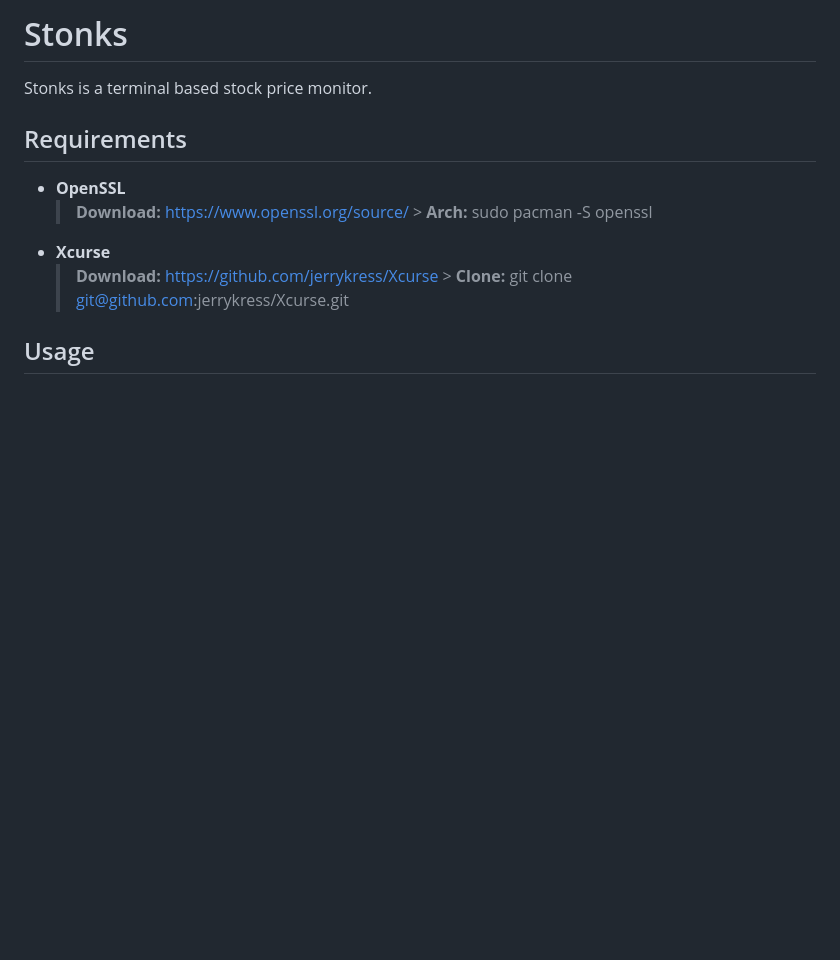
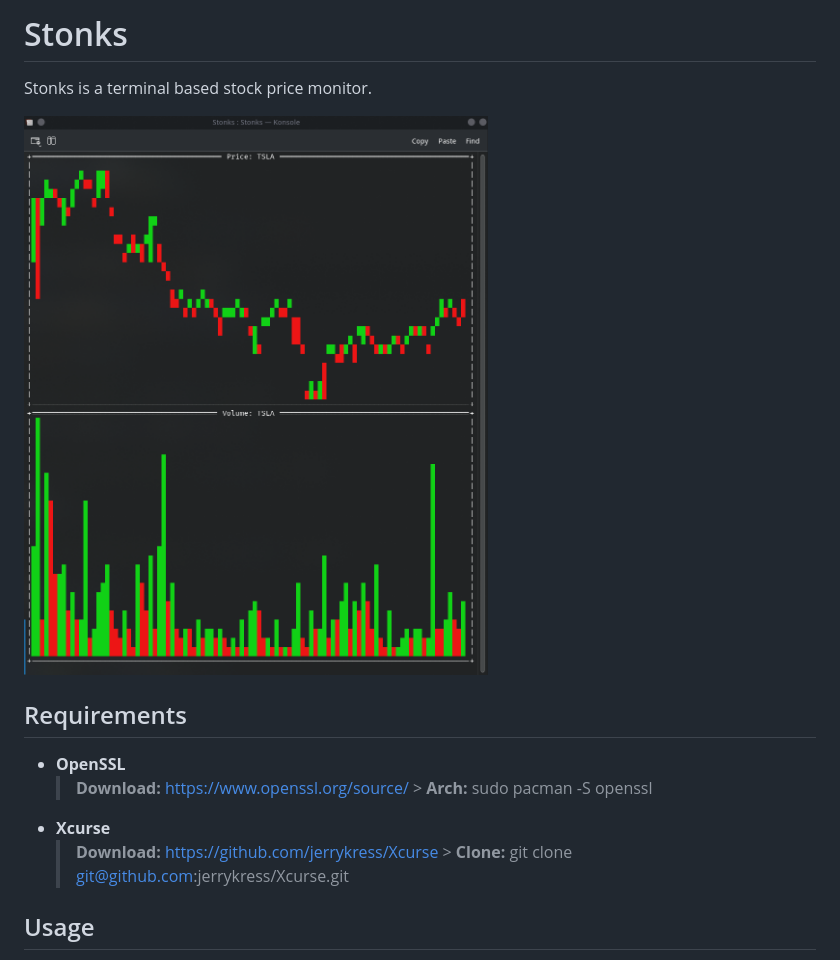
Before and after one commit to jerrykress/Stonks, a Markdown page: README.md, the part around the change. Rendered like a GitHub page; pictures changed too: img/screenshot.png (added); blank space fills up the shorter version.

Commit message:
Add pic

```diff
--- a/README.md
+++ b/README.md
@@ -1,6 +1,8 @@
 # Stonks
 
 Stonks is a terminal based stock price monitor.
+
+![alt text](https://github.com/jerrykress/Stonks/blob/master/img/screenshot.png?raw=true)
 
 ## Requirements
 
```
